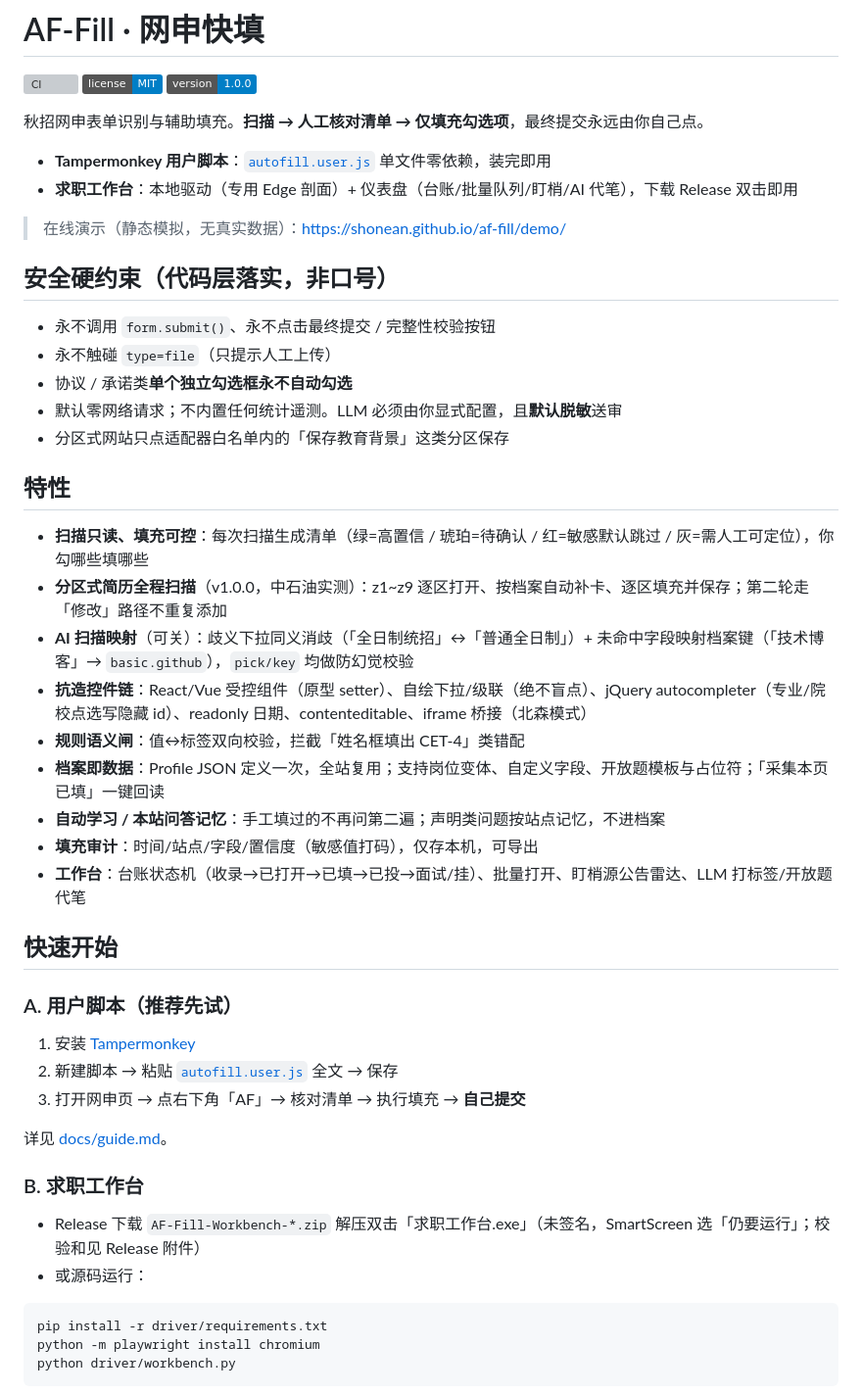
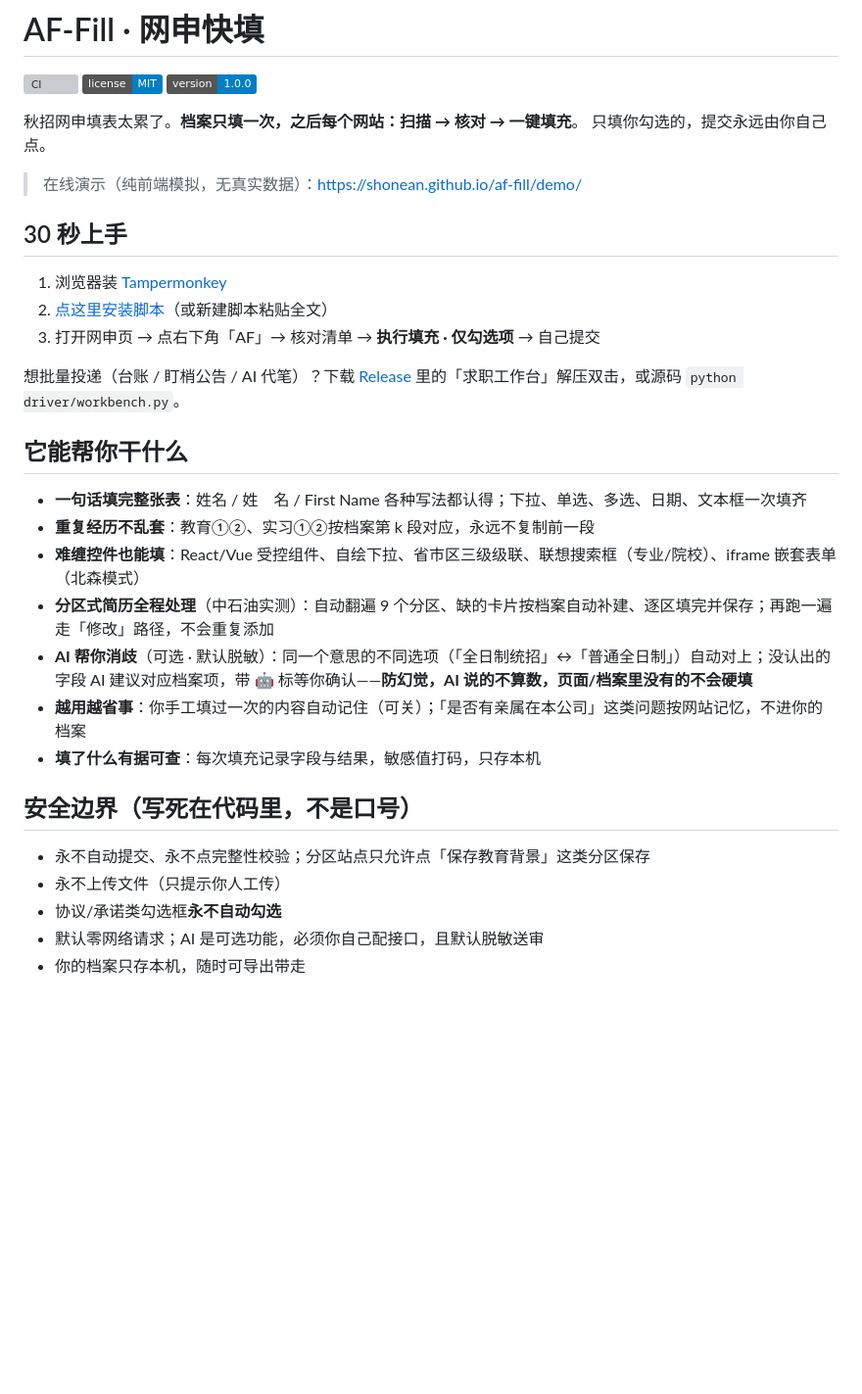
Before and after one commit to Shonean/af-fill, a Markdown page: README.md, the part around one of its changes. Shown at 98% size. Drawn GitHub-style; badges without logos; blank space fills up the shorter version; grey boxes are pictures that could not be loaded.

Commit message:
docs: README 聚焦终端用户（介绍/上手/安全边界）

````diff
--- a/README.md
+++ b/README.md
@@ -4,51 +4,34 @@
 [![License: MIT](https://img.shields.io/badge/license-MIT-blue.svg)](LICENSE)
 [![Version](https://img.shields.io/badge/version-1.0.0-informational)](CHANGELOG.md)
 
-秋招网申表单识别与辅助填充。**扫描 → 人工核对清单 → 仅填充勾选项**，最终提交永远由你自己点。
+秋招网申填表太累了。**档案只填一次，之后每个网站：扫描 → 核对 → 一键填充**。
+只填你勾选的，提交永远由你自己点。
 
-- **Tampermonkey 用户脚本**：[`autofill.user.js`](autofill.user.js) 单文件零依赖，装完即用
-- **求职工作台**：本地驱动（专用 Edge 剖面）+ 仪表盘（台账/批量队列/盯梢/AI 代笔），下载 Release 双击即用
+> 在线演示（纯前端模拟，无真实数据）：https://shonean.github.io/af-fill/demo/
 
-> 在线演示（静态模拟，无真实数据）：https://shonean.github.io/af-fill/demo/
+## 30 秒上手
 
-## 安全硬约束（代码层落实，非口号）
+1. 浏览器装 [Tampermonkey](https://www.tampermonkey.net/)
+2. [点这里安装脚本](autofill.user.js)（或新建脚本粘贴全文）
+3. 打开网申页 → 点右下角「AF」→ 核对清单 → **执行填充 · 仅勾选项** → 自己提交
 
-- 永不调用 `form.submit()`、永不点击最终提交 / 完整性校验按钮
-- 永不触碰 `type=file`（只提示人工上传）
-- 协议 / 承诺类**单个独立勾选框永不自动勾选**
-- 默认零网络请求；不内置任何统计遥测。LLM 必须由你显式配置，且**默认脱敏**送审
-- 分区式网站只点适配器白名单内的「保存教育背景」这类分区保存
+想批量投递（台账 / 盯梢公告 / AI 代笔）？下载 [Release](https://github.com/Shonean/af-fill/releases) 里的「求职工作台」解压双击，或源码 `python driver/workbench.py`。
 
-## 特性
+## 它能帮你干什么
 
-- **扫描只读、填充可控**：每次扫描生成清单（绿=高置信 / 琥珀=待确认 / 红=敏感默认跳过 / 灰=需人工可定位），你勾哪些填哪些
-- **分区式简历全程扫描**（v1.0.0，中石油实测）：z1~z9 逐区打开、按档案自动补卡、逐区填充并保存；第二轮走「修改」路径不重复添加
-- **AI 扫描映射**（可关）：歧义下拉同义消歧（「全日制统招」↔「普通全日制」）+ 未命中字段映射档案键（「技术博客」→ `basic.github`），`pick/key` 均做防幻觉校验
-- **抗造控件链**：React/Vue 受控组件（原型 setter）、自绘下拉/级联（绝不盲点）、jQuery autocompleter（专业/院校点选写隐藏 id）、readonly 日期、contenteditable、iframe 桥接（北森模式）
-- **规则语义闸**：值↔标签双向校验，拦截「姓名框填出 CET-4」类错配
-- **档案即数据**：Profile JSON 定义一次，全站复用；支持岗位变体、自定义字段、开放题模板与占位符；「采集本页已填」一键回读
-- **自动学习 / 本站问答记忆**：手工填过的不再问第二遍；声明类问题按站点记忆，不进档案
-- **填充审计**：时间/站点/字段/置信度（敏感值打码），仅存本机，可导出
-- **工作台**：台账状态机（收录→已打开→已填→已投→面试/挂）、批量打开、盯梢源公告雷达、LLM 打标签/开放题代笔
+- **一句话填完整张表**：姓名 / 姓　名 / First Name 各种写法都认得；下拉、单选、多选、日期、文本框一次填齐
+- **重复经历不乱套**：教育①②、实习①②按档案第 k 段对应，永远不复制前一段
+- **难缠控件也能填**：React/Vue 受控组件、自绘下拉、省市区三级级联、联想搜索框（专业/院校）、iframe 嵌套表单（北森模式）
+- **分区式简历全程处理**（中石油实测）：自动翻遍 9 个分区、缺的卡片按档案自动补建、逐区填完并保存；再跑一遍走「修改」路径，不会重复添加
+- **AI 帮你消歧**（可选 · 默认脱敏）：同一个意思的不同选项（「全日制统招」↔「普通全日制」）自动对上；没认出的字段 AI 建议对应档案项，带 🤖 标等你确认——**防幻觉，AI 说的不算数，页面/档案里没有的不会硬填**
+- **越用越省事**：你手工填过一次的内容自动记住（可关）；「是否有亲属在本公司」这类问题按网站记忆，不进你的档案
+- **填了什么有据可查**：每次填充记录字段与结果，敏感值打码，只存本机
 
-## 快速开始
+## 安全边界（写死在代码里，不是口号）
 
-### A. 用户脚本（推荐先试）
+- 永不自动提交、永不点完整性校验；分区站点只允许点「保存教育背景」这类分区保存
+- 永不上传文件（只提示你人工传）
+- 协议/承诺类勾选框**永不自动勾选**
+- 默认零网络请求；AI 是可选功能，必须你自己配接口，且默认脱敏送审
+- 你的档案只存本机，随时可导出带走
 
-1. 安装 [Tampermonkey](https://www.tampermonkey.net/)
-2. 新建脚本 → 粘贴 [`autofill.user.js`](autofill.user.js) 全文 → 保存
-3. 打开网申页 → 点右下角「AF」→ 核对清单 → 执行填充 → **自己提交**
-
-详见 [docs/guide.md](docs/guide.md)。
-
-### B. 求职工作台
-
-- Release 下载 `AF-Fill-Workbench-*.zip` 解压双击「求职工作台.exe」（未签名，SmartScreen 选「仍要运行」；校验和见 Release 附件）
-- 或源码运行：
-
-```bash
-pip install -r driver/requirements.txt
-python -m playwright install chromium
-python driver/workbench.py
-```
-
````
Also changed, not shown: other parts of README.md (+14 -52 lines).
